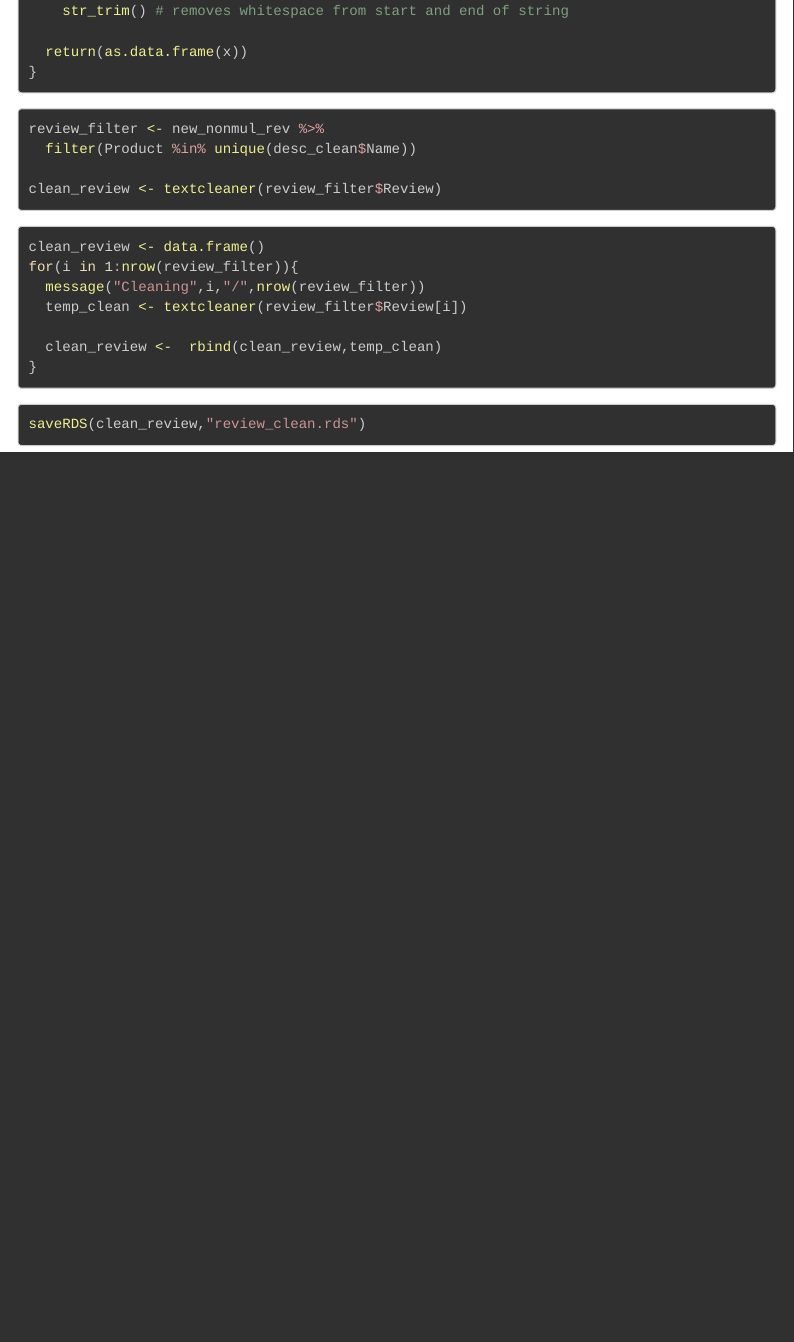
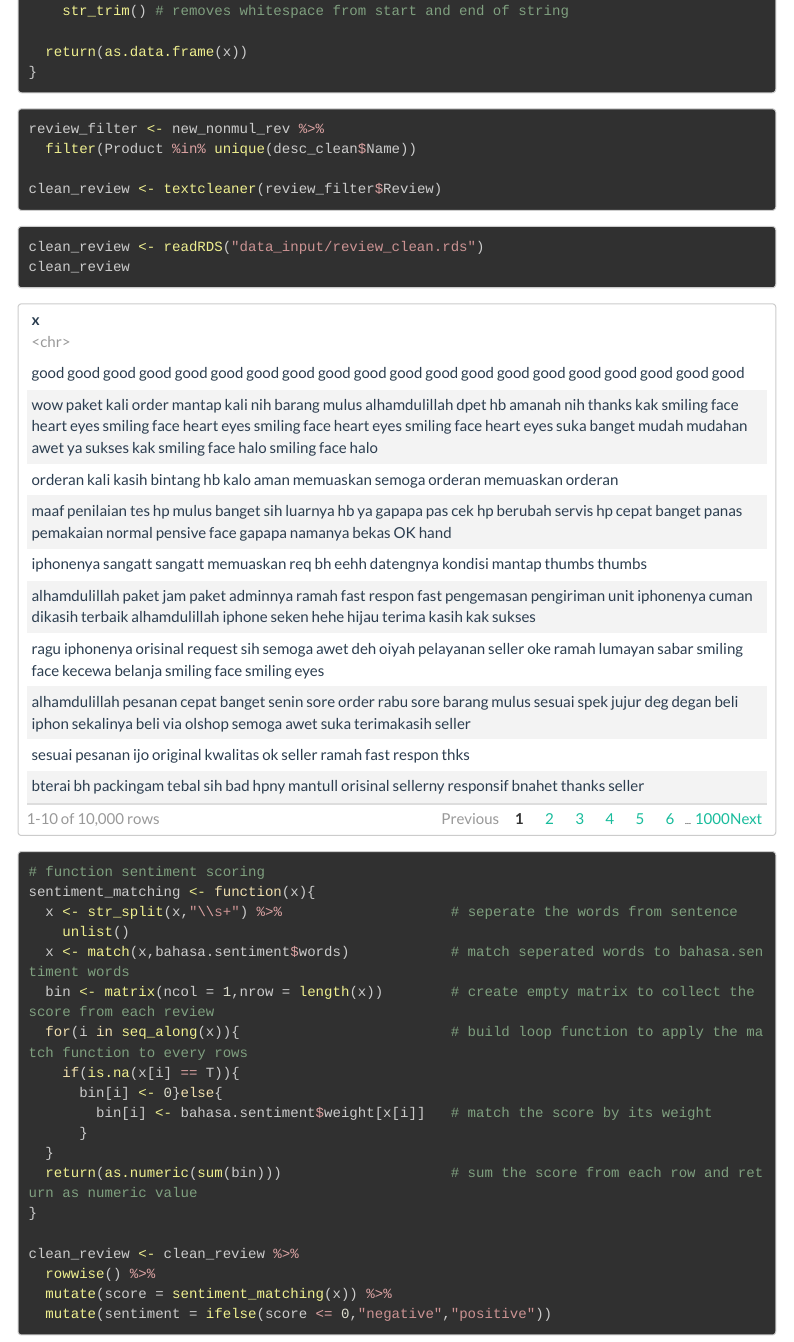
Before and after one commit to western11/RSelenium-Intro, an R Markdown document (R selenium intro.Rmd): the page in a window 1100 px wide, from 11360 px down. Rendered offline with R 4.5, knitr and Pandoc, with nearby package versions; some code elsewhere in the file could not run offline; menus at the side of the page are left out; long lines of code are wrapped.

Commit message:
add sentiment

````diff
--- a/R selenium intro.Rmd
+++ b/R selenium intro.Rmd
@@ -442,17 +442,32 @@ clean_review <- textcleaner(review_filter$Review)
 
 ```
 
+```{r}
+clean_review <- readRDS("data_input/review_clean.rds")
+clean_review
+```
+
 
 ```{r,eval=FALSE}
-clean_review <- data.frame()
-for(i in 1:nrow(review_filter)){
-  message("Cleaning",i,"/",nrow(review_filter))
-  temp_clean <- textcleaner(review_filter$Review[i])
+# function sentiment scoring
+sentiment_matching <- function(x){
+  x <- str_split(x,"\\s+") %>%                    # seperate the words from sentence
+    unlist()
+  x <- match(x,bahasa.sentiment$words)            # match seperated words to bahasa.sentiment words
+  bin <- matrix(ncol = 1,nrow = length(x))        # create empty matrix to collect the score from each review
+  for(i in seq_along(x)){                         # build loop function to apply the match function to every rows
+    if(is.na(x[i] == T)){
+      bin[i] <- 0}else{
+        bin[i] <- bahasa.sentiment$weight[x[i]]   # match the score by its weight
+      }
+  }
+  return(as.numeric(sum(bin)))                    # sum the score from each row and return as numeric value
+}
 
-  clean_review <-  rbind(clean_review,temp_clean)
-}
+clean_review <- clean_review %>%
+  rowwise() %>%
+  mutate(score = sentiment_matching(x)) %>%
+  mutate(sentiment = ifelse(score <= 0,"negative","positive"))
 
 ```
 
-```{r,eval=FALSE}
-saveRDS(clean_review,"review_clean.rds")
````
Also changed, not shown: R selenium intro.Rmd (26 more changed lines), 1 other file.
